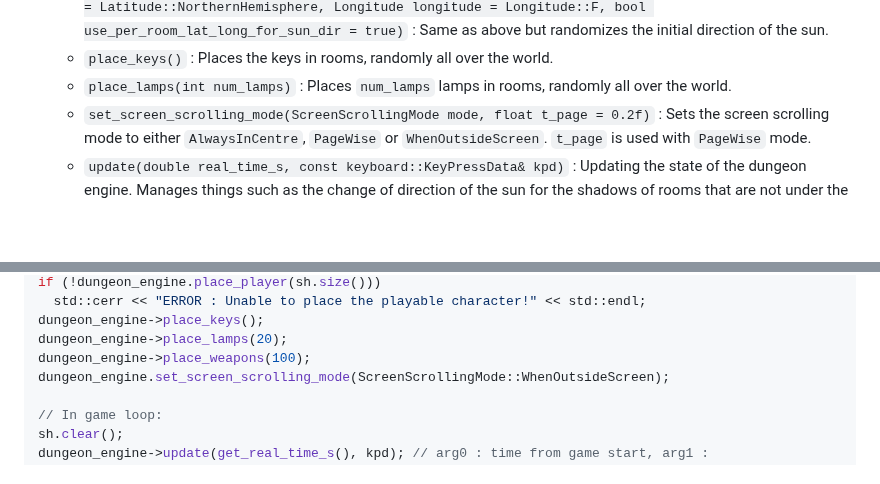
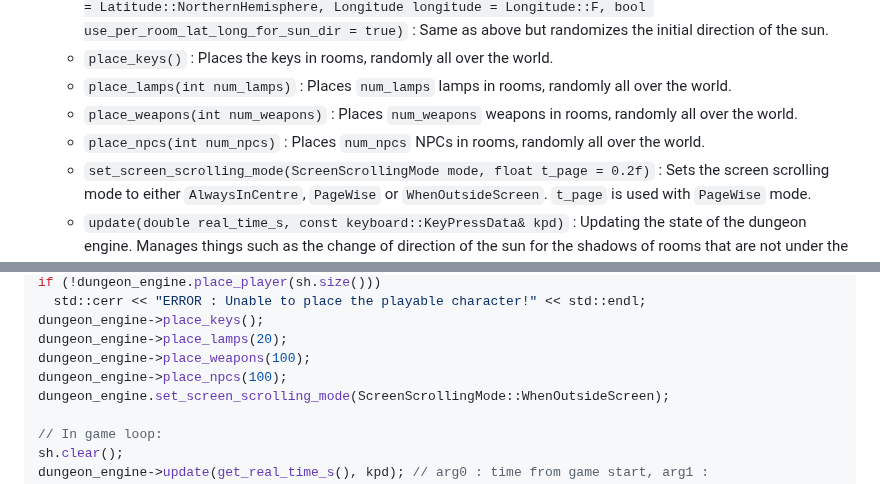
Before and after one commit to razterizer/DungGine, a Markdown page: README.md, 2 parts joined by grey strips. GitHub-like rendering; blank space fills up the shorter version.

Commit message:
README.h: * Updating info and adding place_npcs() use in last example.

```diff
--- a/README.md
+++ b/README.md
@@ -38,6 +38,8 @@ See the next section for a summary over these two classes.
   - `configure_sun_rand(float minutes_per_day = 20.f, float minutes_per_year = 120.f, Latitude latitude = Latitude::NorthernHemisphere, Longitude longitude = Longitude::F, bool use_per_room_lat_long_for_sun_dir = true)` : Same as above but randomizes the initial direction of the sun.
   - `place_keys()` : Places the keys in rooms, randomly all over the world.
   - `place_lamps(int num_lamps)` : Places `num_lamps` lamps in rooms, randomly all over the world.
+  - `place_weapons(int num_weapons)` : Places `num_weapons` weapons in rooms, randomly all over the world.
+  - `place_npcs(int num_npcs)` : Places `num_npcs` NPCs in rooms, randomly all over the world.
   - `set_screen_scrolling_mode(ScreenScrollingMode mode, float t_page = 0.2f)` : Sets the screen scrolling mode to either `AlwaysInCentre`, `PageWise` or `WhenOutsideScreen`. `t_page` is used with `PageWise` mode.
   - `update(double real_time_s, const keyboard::KeyPressData& kpd)` : Updating the state of the dungeon engine. Manages things such as the change of direction of the sun for the shadows of rooms that are not under the ground and key-presses for control of the playable character.
   - `draw(SpriteHandler<NR, NC>& sh, double real_time_s)` : Draws the rooms of the dungeon / realm (will include drawing of corridors in the near(?) future).
@@ -172,6 +174,7 @@ if (!dungeon_engine.place_player(sh.size()))
 dungeon_engine->place_keys();
 dungeon_engine->place_lamps(20);
 dungeon_engine->place_weapons(100);
+dungeon_engine->place_npcs(100);
 dungeon_engine.set_screen_scrolling_mode(ScreenScrollingMode::WhenOutsideScreen);
 
 // In game loop:
```
